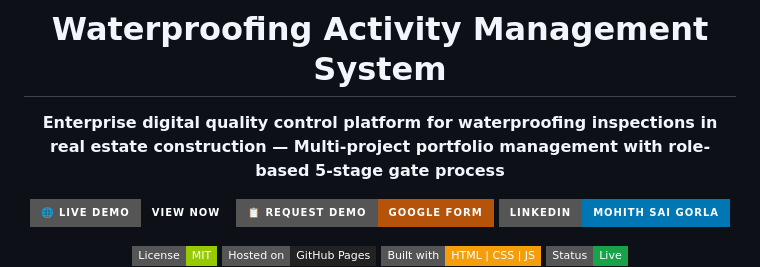
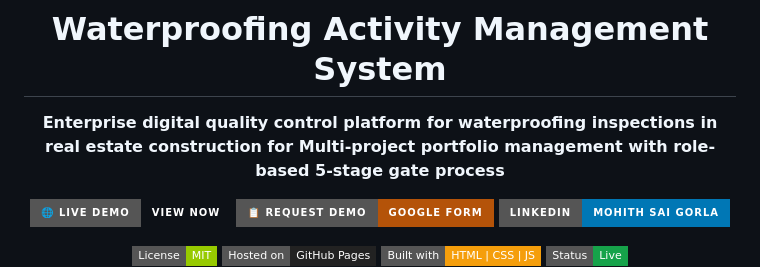
Before and after one commit to iammohith/Waterproofing-Activity-Management-System-Demo, a Markdown page: README.md, the part around the change. Drawn GitHub-style; badges without logos.

```diff
--- a/README.md
+++ b/README.md
@@ -4,7 +4,7 @@
 
 # Waterproofing Activity Management System
 
-**Enterprise digital quality control platform for waterproofing inspections in real estate construction — Multi-project portfolio management with role-based 5-stage gate process**
+**Enterprise digital quality control platform for waterproofing inspections in real estate construction for Multi-project portfolio management with role-based 5-stage gate process**
 
 [![Live Demo](https://img.shields.io/badge/🌐_Live_Demo-View_Now-0d1117?style=for-the-badge)](https://iammohith.github.io/Waterproofing-Activity-Management-System-Demo/)
 [![Request Demo](https://img.shields.io/badge/📋_Request_Demo-Google_Form-b45309?style=for-the-badge)](https://forms.gle/uaQC4HqngYENuAns9)
```
